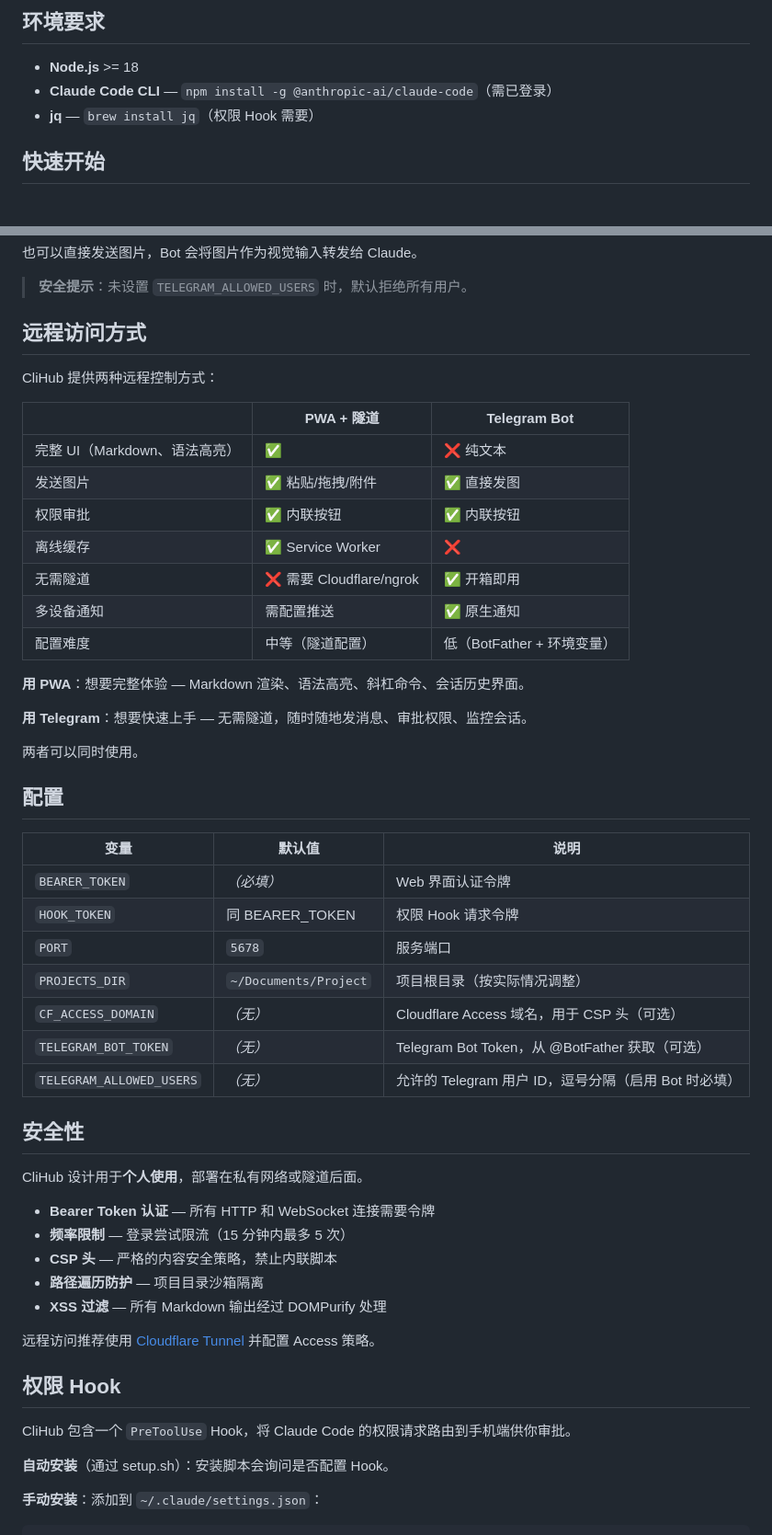
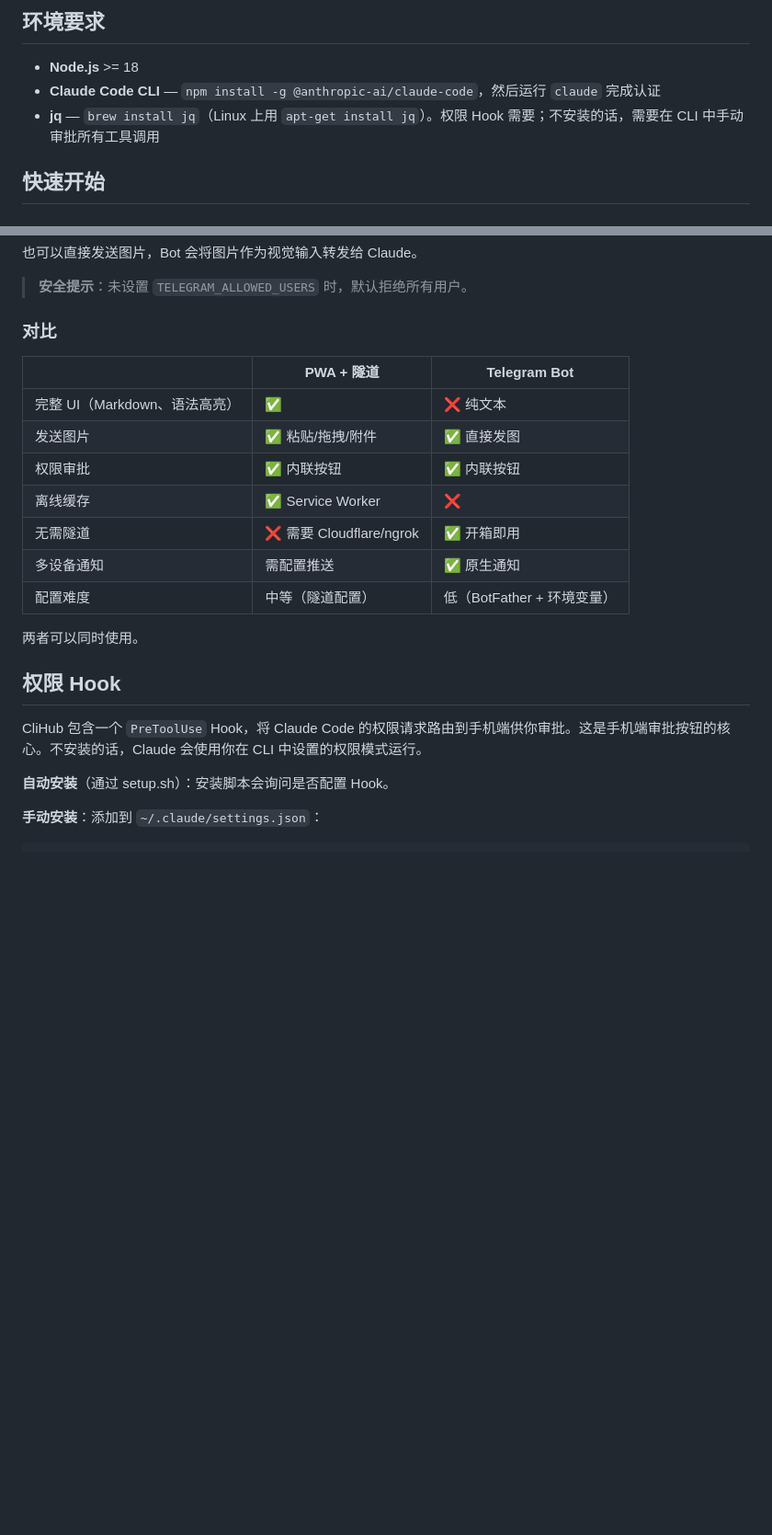
Before and after one commit to rayisjuly/clihub, a Markdown page: README.zh.md, 2 parts joined by grey strips. Shown at 92% size. GitHub-like rendering; blank space fills up the shorter version.

```diff
--- a/README.zh.md
+++ b/README.zh.md
@@ -36,8 +36,8 @@ Claude Code CLI 进程
 ## 环境要求
 
 - **Node.js** >= 18
-- **Claude Code CLI** — `npm install -g @anthropic-ai/claude-code`（需已登录）
-- **jq** — `brew install jq`（权限 Hook 需要）
+- **Claude Code CLI** — `npm install -g @anthropic-ai/claude-code`，然后运行 `claude` 完成认证
+- **jq** — `brew install jq`（Linux 上用 `apt-get install jq`）。权限 Hook 需要；不安装的话，需要在 CLI 中手动审批所有工具调用
 
 ## 快速开始
 
@@ -122,9 +180,7 @@ docker compose up -d
 
 > **安全提示**：未设置 `TELEGRAM_ALLOWED_USERS` 时，默认拒绝所有用户。
 
-## 远程访问方式
-
-CliHub 提供两种远程控制方式：
+### 对比
 
 | | PWA + 隧道 | Telegram Bot |
 |--|-----------|-------------|
@@ -136,39 +192,11 @@ CliHub 提供两种远程控制方式：
 | 多设备通知 | 需配置推送 | ✅ 原生通知 |
 | 配置难度 | 中等（隧道配置） | 低（BotFather + 环境变量） |
 
-**用 PWA**：想要完整体验 — Markdown 渲染、语法高亮、斜杠命令、会话历史界面。
-
-**用 Telegram**：想要快速上手 — 无需隧道，随时随地发消息、审批权限、监控会话。
-
 两者可以同时使用。
-
-## 配置
-
-| 变量 | 默认值 | 说明 |
-|------|--------|------|
-| `BEARER_TOKEN` | *（必填）* | Web 界面认证令牌 |
-| `HOOK_TOKEN` | 同 BEARER_TOKEN | 权限 Hook 请求令牌 |
-| `PORT` | `5678` | 服务端口 |
-| `PROJECTS_DIR` | `~/Documents/Project` | 项目根目录（按实际情况调整） |
-| `CF_ACCESS_DOMAIN` | *（无）* | Cloudflare Access 域名，用于 CSP 头（可选） |
-| `TELEGRAM_BOT_TOKEN` | *（无）* | Telegram Bot Token，从 @BotFather 获取（可选） |
-| `TELEGRAM_ALLOWED_USERS` | *（无）* | 允许的 Telegram 用户 ID，逗号分隔（启用 Bot 时必填） |
-
-## 安全性
-
-CliHub 设计用于**个人使用**，部署在私有网络或隧道后面。
-
-- **Bearer Token 认证** — 所有 HTTP 和 WebSocket 连接需要令牌
-- **频率限制** — 登录尝试限流（15 分钟内最多 5 次）
-- **CSP 头** — 严格的内容安全策略，禁止内联脚本
-- **路径遍历防护** — 项目目录沙箱隔离
-- **XSS 过滤** — 所有 Markdown 输出经过 DOMPurify 处理
-
-远程访问推荐使用 [Cloudflare Tunnel](https://developers.cloudflare.com/cloudflare-one/connections/connect-networks/) 并配置 Access 策略。
 
 ## 权限 Hook
 
-CliHub 包含一个 `PreToolUse` Hook，将 Claude Code 的权限请求路由到手机端供你审批。
+CliHub 包含一个 `PreToolUse` Hook，将 Claude Code 的权限请求路由到手机端供你审批。这是手机端审批按钮的核心。不安装的话，Claude 会使用你在 CLI 中设置的权限模式运行。
 
 **自动安装**（通过 setup.sh）：安装脚本会询问是否配置 Hook。
 
```
Also changed, not shown: other parts of README.zh.md (+86 -3 lines), README.md (+90 -37 lines).
